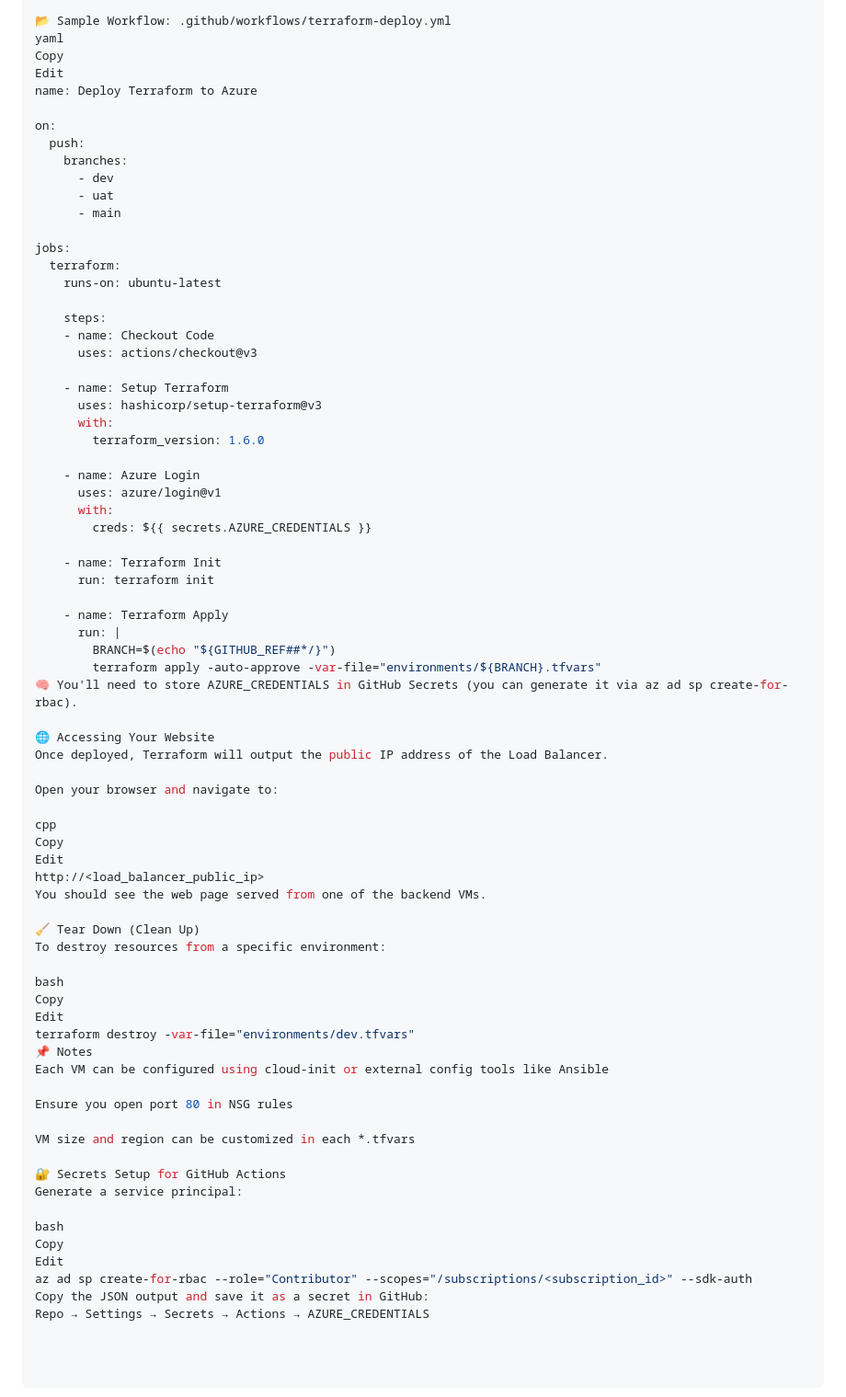
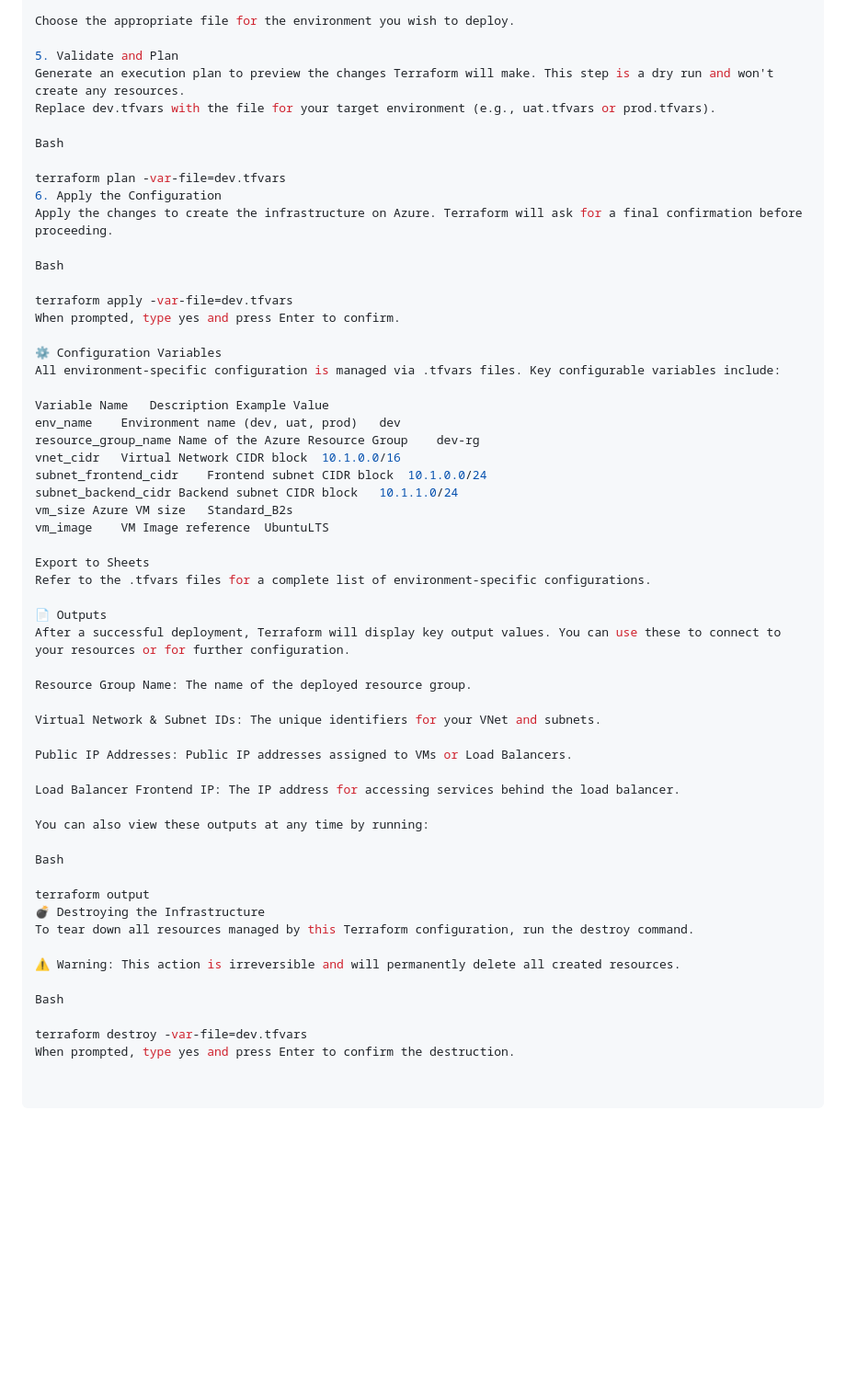
Before and after one commit to geeky-bhawuk-arora/automated-web-hosting-azure-iac-multi-env, a Markdown page: README.md, the part around the change printed below. Shown: that part at 92% size. Rendered like a GitHub page; blank space fills up the shorter version.

```diff
--- a/README.md
+++ b/README.md
@@ -102,75 +50,58 @@ GitHub Actions automates the deployment when you push changes to specific branch
 
-📂 Sample Workflow: .github/workflows/terraform-deploy.yml
-yaml
-Copy
-Edit
-name: Deploy Terraform to Azure
+Choose the appropriate file for the environment you wish to deploy.
 
-on:
-  push:
-    branches:
-      - dev
-      - uat
-      - main
+5. Validate and Plan
+Generate an execution plan to preview the changes Terraform will make. This step is a dry run and won't create any resources.
+Replace dev.tfvars with the file for your target environment (e.g., uat.tfvars or prod.tfvars).
 
-jobs:
-  terraform:
-    runs-on: ubuntu-latest
+Bash
 
-    steps:
-    - name: Checkout Code
-      uses: actions/checkout@v3
+terraform plan -var-file=dev.tfvars
+6. Apply the Configuration
+Apply the changes to create the infrastructure on Azure. Terraform will ask for a final confirmation before proceeding.
 
-    - name: Setup Terraform
-      uses: hashicorp/setup-terraform@v3
-      with:
-        terraform_version: 1.6.0
+Bash
 
-    - name: Azure Login
-      uses: azure/login@v1
-      with:
-        creds: ${{ secrets.AZURE_CREDENTIALS }}
+terraform apply -var-file=dev.tfvars
+When prompted, type yes and press Enter to confirm.
 
-    - name: Terraform Init
-      run: terraform init
+⚙️ Configuration Variables
+All environment-specific configuration is managed via .tfvars files. Key configurable variables include:
 
-    - name: Terraform Apply
-      run: |
-        BRANCH=$(echo "${GITHUB_REF##*/}")
-        terraform apply -auto-approve -var-file="environments/${BRANCH}.tfvars"
-🧠 You'll need to store AZURE_CREDENTIALS in GitHub Secrets (you can generate it via az ad sp create-for-rbac).
+Variable Name	Description	Example Value
+env_name	Environment name (dev, uat, prod)	dev
+resource_group_name	Name of the Azure Resource Group	dev-rg
+vnet_cidr	Virtual Network CIDR block	10.1.0.0/16
+subnet_frontend_cidr	Frontend subnet CIDR block	10.1.0.0/24
+subnet_backend_cidr	Backend subnet CIDR block	10.1.1.0/24
+vm_size	Azure VM size	Standard_B2s
+vm_image	VM Image reference	UbuntuLTS
 
-🌐 Accessing Your Website
-Once deployed, Terraform will output the public IP address of the Load Balancer.
+Export to Sheets
+Refer to the .tfvars files for a complete list of environment-specific configurations.
 
-Open your browser and navigate to:
+📄 Outputs
+After a successful deployment, Terraform will display key output values. You can use these to connect to your resources or for further configuration.
 
-cpp
-Copy
-Edit
-http://<load_balancer_public_ip>
-You should see the web page served from one of the backend VMs.
+Resource Group Name: The name of the deployed resource group.
 
-🧹 Tear Down (Clean Up)
-To destroy resources from a specific environment:
+Virtual Network & Subnet IDs: The unique identifiers for your VNet and subnets.
 
-bash
-Copy
-Edit
-terraform destroy -var-file="environments/dev.tfvars"
-📌 Notes
-Each VM can be configured using cloud-init or external config tools like Ansible
+Public IP Addresses: Public IP addresses assigned to VMs or Load Balancers.
 
-Ensure you open port 80 in NSG rules
+Load Balancer Frontend IP: The IP address for accessing services behind the load balancer.
 
-VM size and region can be customized in each *.tfvars
+You can also view these outputs at any time by running:
 
-🔐 Secrets Setup for GitHub Actions
-Generate a service principal:
+Bash
 
-bash
-Copy
-Edit
-az ad sp create-for-rbac --role="Contributor" --scopes="/subscriptions/<subscription_id>" --sdk-auth
-Copy the JSON output and save it as a secret in GitHub:
-Repo → Settings → Secrets → Actions → AZURE_CREDENTIALS
+terraform output
+💣 Destroying the Infrastructure
+To tear down all resources managed by this Terraform configuration, run the destroy command.
+
+⚠️ Warning: This action is irreversible and will permanently delete all created resources.
+
+Bash
+
+terraform destroy -var-file=dev.tfvars
+When prompted, type yes and press Enter to confirm the destruction.
```
Also changed, not shown: other parts of README.md (+32 -84 lines).
